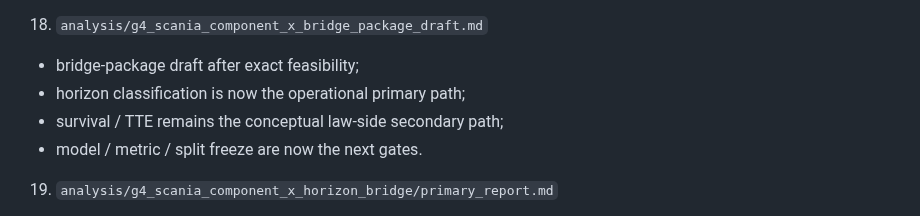
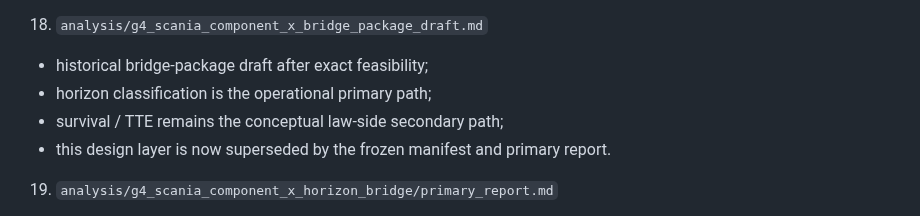
Before and after one commit to karesansui-u/delta-survival-papers, a Markdown page: analysis/HANDOFF_2026-04-22.md, the part around the change. Rendered like a GitHub page.

Commit message:
Mark Scania bridge draft as historical

```diff
--- a/analysis/HANDOFF_2026-04-22.md
+++ b/analysis/HANDOFF_2026-04-22.md
@@ -240,10 +240,11 @@ For a new agent, read these in order:
    - validation-smoke fits `B1/B2/B3/primary` without recording validation
      metrics or loading the held-out test surface.
 18. `analysis/g4_scania_component_x_bridge_package_draft.md`
-   - bridge-package draft after exact feasibility;
-   - horizon classification is now the operational primary path;
+   - historical bridge-package draft after exact feasibility;
+   - horizon classification is the operational primary path;
    - survival / TTE remains the conceptual law-side secondary path;
-   - model / metric / split freeze are now the next gates.
+   - this design layer is now superseded by the frozen manifest and primary
+     report.
 19. `analysis/g4_scania_component_x_horizon_bridge/primary_report.md`
    - first frozen Scania public bridge result;
    - `H1 = false`, `H2 = true`, `H3 = true`, `primary_support = false`;
```
Also changed, not shown: analysis/current_evidence_map.md (+1 -1 lines), analysis/open_gates_execution_plan.md (+4 -3 lines).
